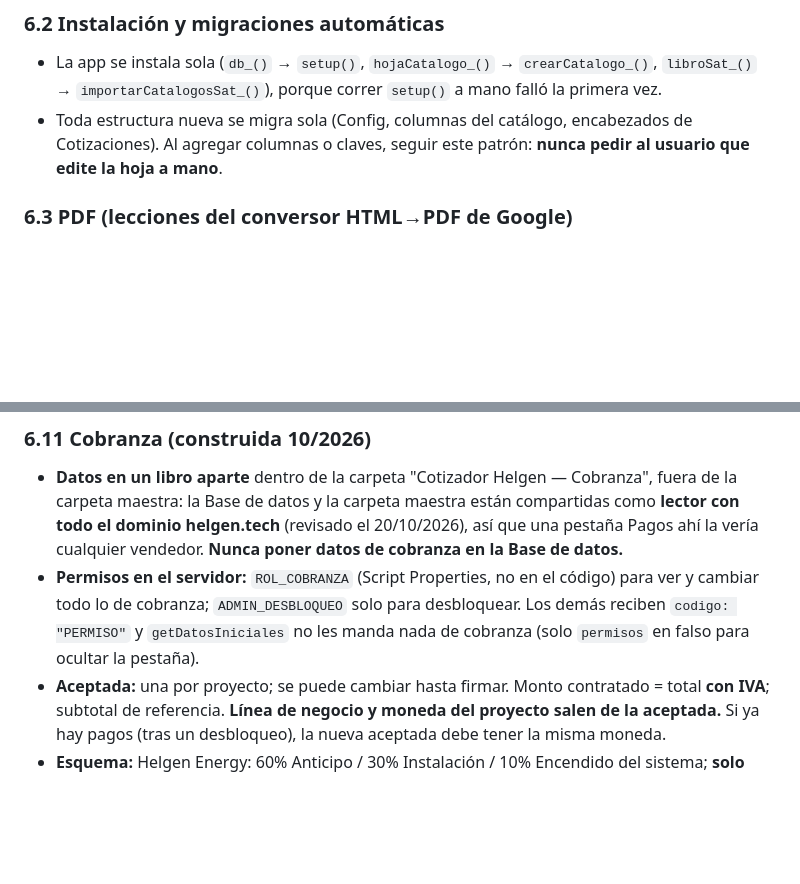
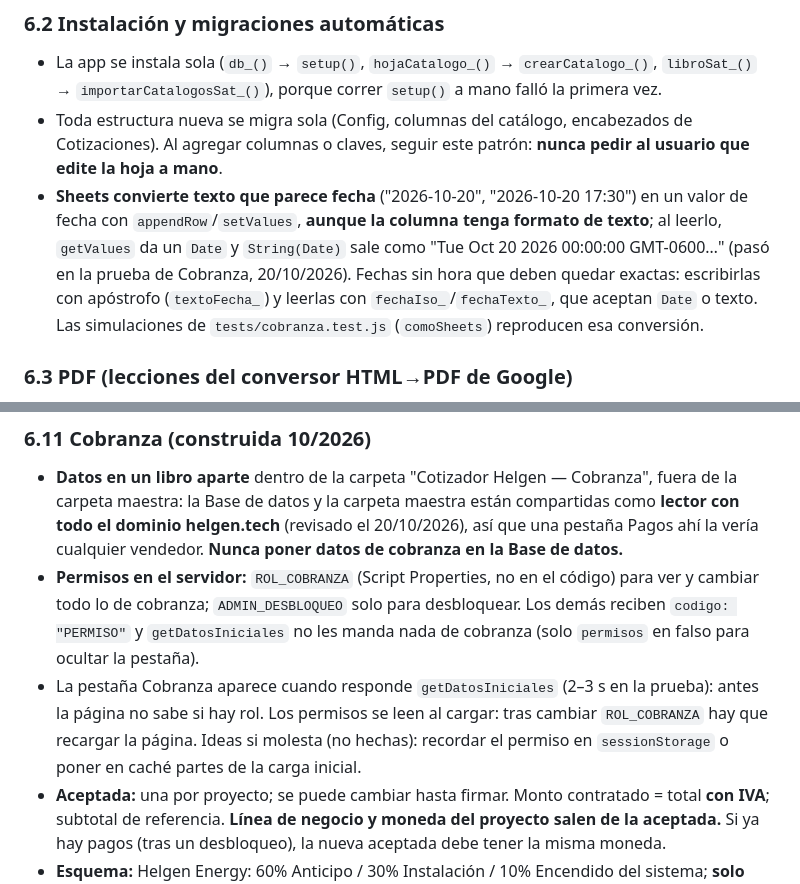
Before and after one commit to efrainsosa27/cotizador-helgen, a Markdown page: CLAUDE.md, 2 parts joined by grey strips. GitHub-like rendering; blank space fills up the shorter version.

```diff
--- a/CLAUDE.md
+++ b/CLAUDE.md
@@ -298,6 +298,11 @@ Cobranza: `ROL_COBRANZA` (correos separados por coma: efrain@, tania@, leo@), `A
   porque correr `setup()` a mano falló la primera vez.
 - Toda estructura nueva se migra sola (Config, columnas del catálogo, encabezados de Cotizaciones).
   Al agregar columnas o claves, seguir este patrón: **nunca pedir al usuario que edite la hoja a mano**.
+- **Sheets convierte texto que parece fecha** ("2026-10-20", "2026-10-20 17:30") en un valor de fecha con `appendRow`/`setValues`,
+  **aunque la columna tenga formato de texto**; al leerlo, `getValues` da un `Date` y `String(Date)` sale como
+  "Tue Oct 20 2026 00:00:00 GMT-0600…" (pasó en la prueba de Cobranza, 20/10/2026). Fechas sin hora que deben quedar exactas:
+  escribirlas con apóstrofo (`textoFecha_`) y leerlas con `fechaIso_`/`fechaTexto_`, que aceptan `Date` o texto. Las simulaciones
+  de `tests/cobranza.test.js` (`comoSheets`) reproducen esa conversión.
 
 ### 6.3 PDF (lecciones del conversor HTML→PDF de Google)
 - **No imprime colores de fondo** (`background`): con la banda azul, el logo blanco y el texto blanco desaparecieron.
@@ -378,6 +383,9 @@ Cobranza: `ROL_COBRANZA` (correos separados por coma: efrain@, tania@, leo@), `A
 - **Permisos en el servidor:** `ROL_COBRANZA` (Script Properties, no en el código) para ver y cambiar todo lo de cobranza;
   `ADMIN_DESBLOQUEO` solo para desbloquear. Los demás reciben `codigo: "PERMISO"` y `getDatosIniciales` no les manda nada de
   cobranza (solo `permisos` en falso para ocultar la pestaña).
+- La pestaña Cobranza aparece cuando responde `getDatosIniciales` (2–3 s en la prueba): antes la página no sabe si hay rol. Los
+  permisos se leen al cargar: tras cambiar `ROL_COBRANZA` hay que recargar la página. Ideas si molesta (no hechas): recordar el
+  permiso en `sessionStorage` o poner en caché partes de la carga inicial.
 - **Aceptada:** una por proyecto; se puede cambiar hasta firmar. Monto contratado = total **con IVA**; subtotal de referencia.
   **Línea de negocio y moneda del proyecto salen de la aceptada.** Si ya hay pagos (tras un desbloqueo), la nueva aceptada debe
   tener la misma moneda.
```
Also changed, not shown: other parts of CLAUDE.md (+26 -5 lines).
